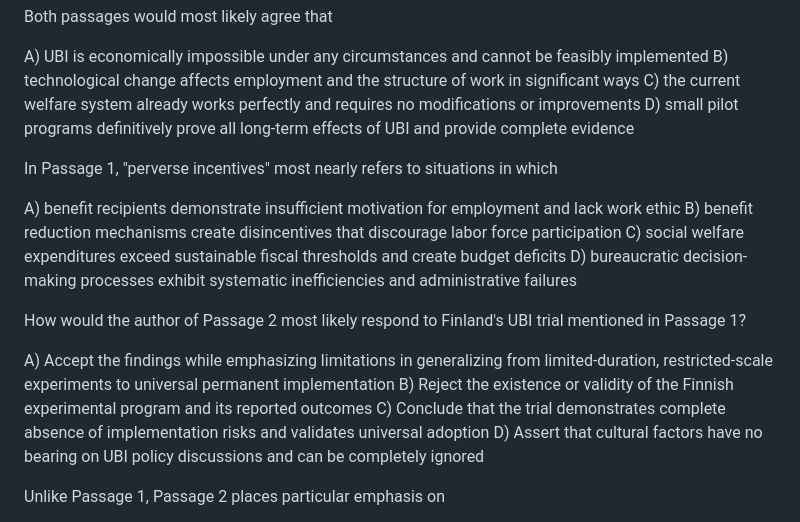
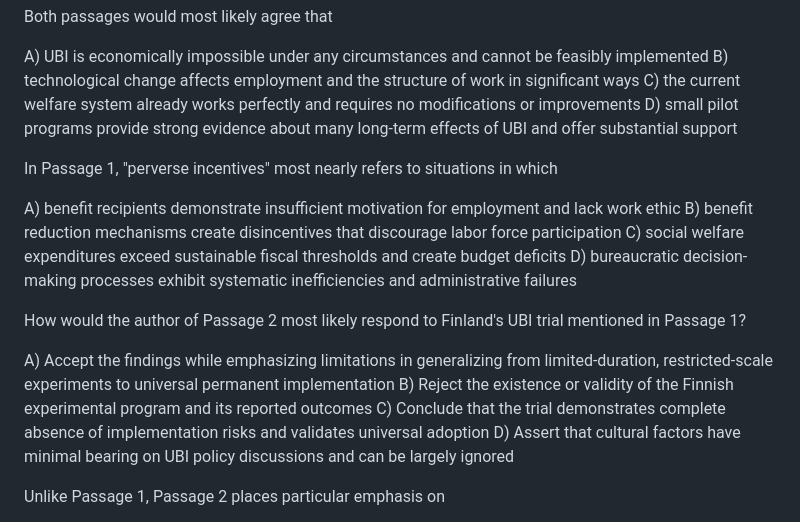
Before and after one commit to Rockypocky77/ChancifySATPrep, a Markdown page: sat1.md, the part around the change printed below. Rendered like a GitHub page.

```diff
--- a/sat1.md
+++ b/sat1.md
@@ -268,7 +268,7 @@ Both passages would most likely agree that
 A) UBI is economically impossible under any circumstances and cannot be feasibly implemented
 B) technological change affects employment and the structure of work in significant ways
 C) the current welfare system already works perfectly and requires no modifications or improvements
-D) small pilot programs definitively prove all long-term effects of UBI and provide complete evidence
+D) small pilot programs provide strong evidence about many long-term effects of UBI and offer substantial support
 
 In Passage 1, "perverse incentives" most nearly refers to situations in which
 
@@ -282,7 +282,7 @@ How would the author of Passage 2 most likely respond to Finland's UBI trial men
 A) Accept the findings while emphasizing limitations in generalizing from limited-duration, restricted-scale experiments to universal permanent implementation
 B) Reject the existence or validity of the Finnish experimental program and its reported outcomes
 C) Conclude that the trial demonstrates complete absence of implementation risks and validates universal adoption
-D) Assert that cultural factors have no bearing on UBI policy discussions and can be completely ignored
+D) Assert that cultural factors have minimal bearing on UBI policy discussions and can be largely ignored
 
 Unlike Passage 1, Passage 2 places particular emphasis on
 
```
Also changed, not shown: other parts of sat1.md (+57 -14 lines), sat23.md (+12 -12 lines).
